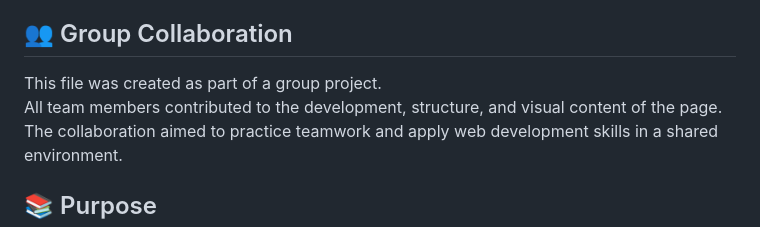
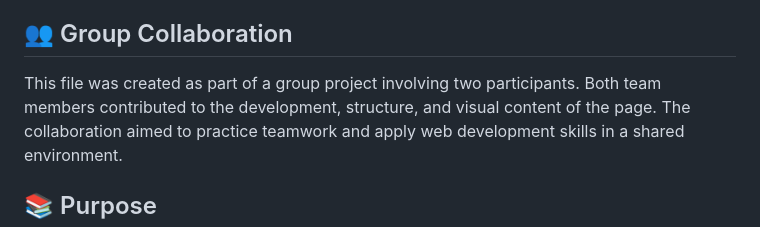
Before and after one commit to Killingrace/WWW-Strona, a Markdown page: README.md, the part around the change. Drawn GitHub-style.

```diff
--- a/README.md
+++ b/README.md
@@ -17,8 +17,8 @@ If you are the owner of any of the images included and would like them to be pro
 
 ## 👥 Group Collaboration
 
-This file was created as part of a group project.
-All team members contributed to the development, structure, and visual content of the page.
+This file was created as part of a group project involving two participants.
+Both team members contributed to the development, structure, and visual content of the page.
 The collaboration aimed to practice teamwork and apply web development skills in a shared environment.
 
 ## 📚 Purpose
```
